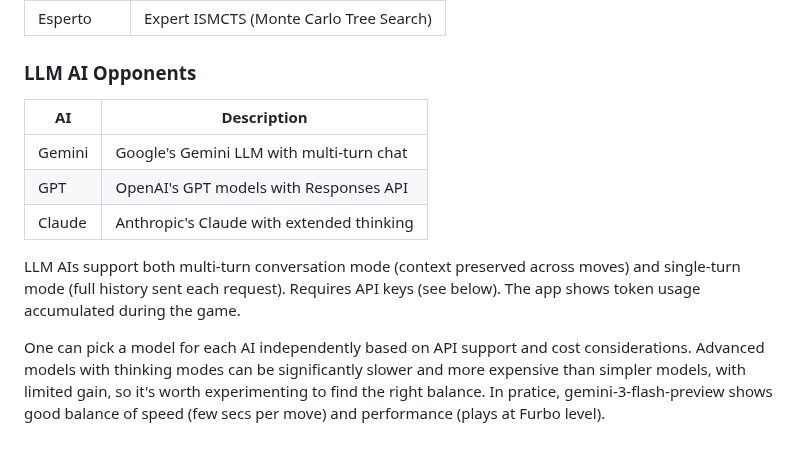
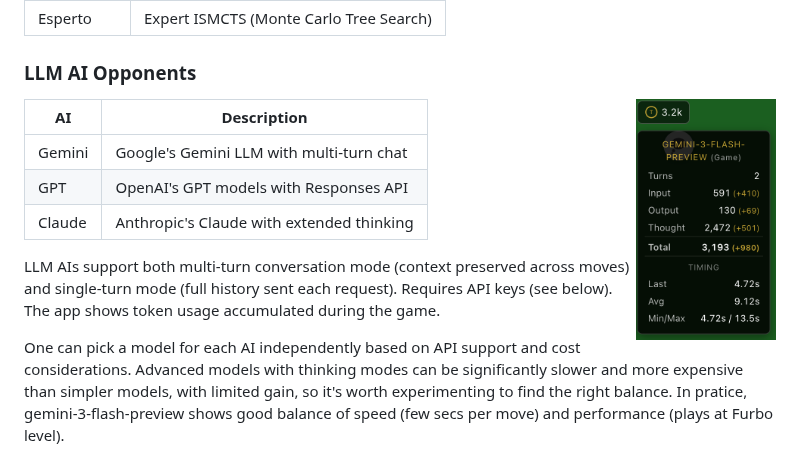
Before and after one commit to vlvovch/scopa-ai, a Markdown page: README.md, the part around one of its changes. GitHub-like rendering; pictures changed too: screenshots/token-usage.png (added).

```diff
--- a/README.md
+++ b/README.md
@@ -39,6 +45,8 @@ As such I am not an expert in any of the technologies used in this project, but
 | Esperto | Expert ISMCTS (Monte Carlo Tree Search) |
 
 ### LLM AI Opponents
+
+<img align="right" src="screenshots/token-usage.png" width="140">
 
 | AI | Description |
 |----|-------------|
```
Also changed, not shown: other parts of README.md (+17 -1 lines), screenshots/gamemodes.png (added), screenshots/multiplayer.png (added), 2 other files.
